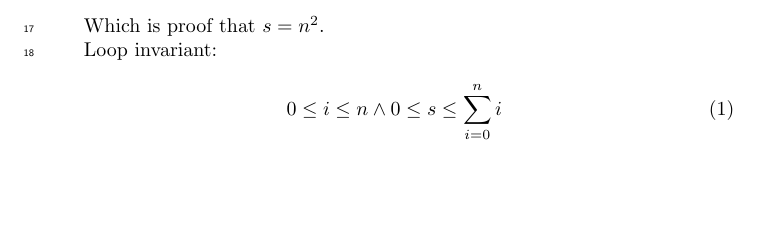
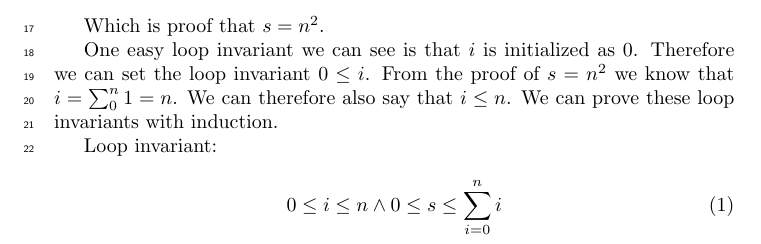
Before and after one commit to newtscamander2/dsa-problem1-19, a LaTeX document (main.tex): part of page 2 of 2, cut so that both start at the same text, the shorter picture padded with empty space. Compiled offline with pdfLaTeX.

Commit message:
Update main.tex

```diff
--- a/main.tex
+++ b/main.tex
@@ -64,6 +64,8 @@ $$s_n = n^2$$
 
 Which is proof that $s = n^2$.
 
+One easy loop invariant we can see is that $i$ is initialized as $0$. Therefore we can set the loop invariant $0 \leq i$. From the proof of $s = n^2$ we know that $i = \sum_{0}^{n}1=n$. We can therefore also say that $i \leq n$. We can prove these loop invariants with induction.
+
 Loop invariant:
 
 \begin{equation}
```
